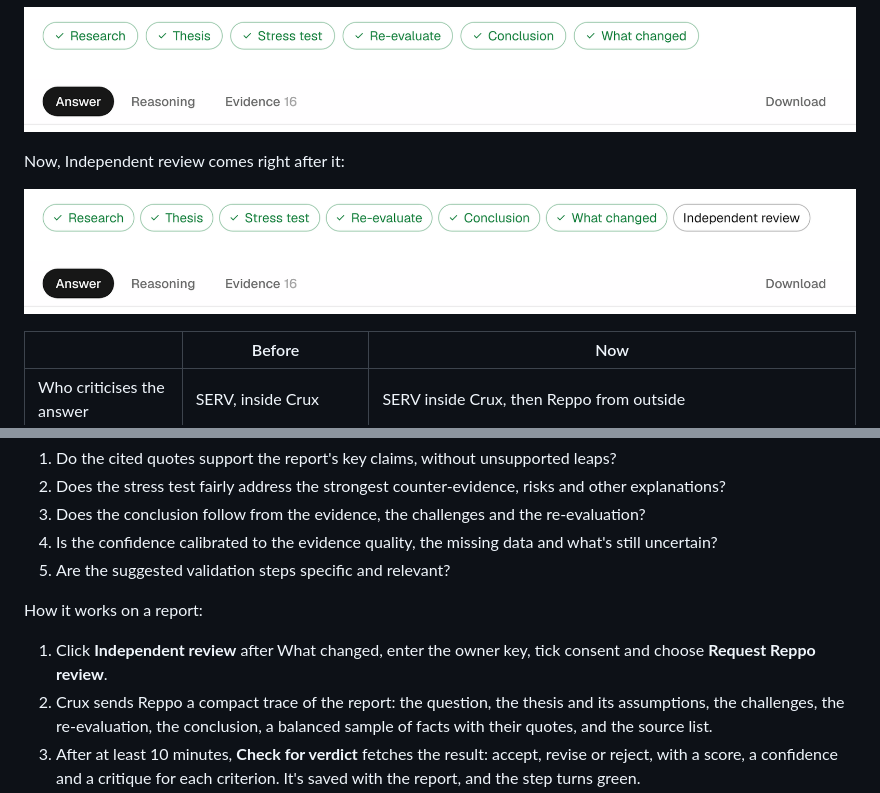
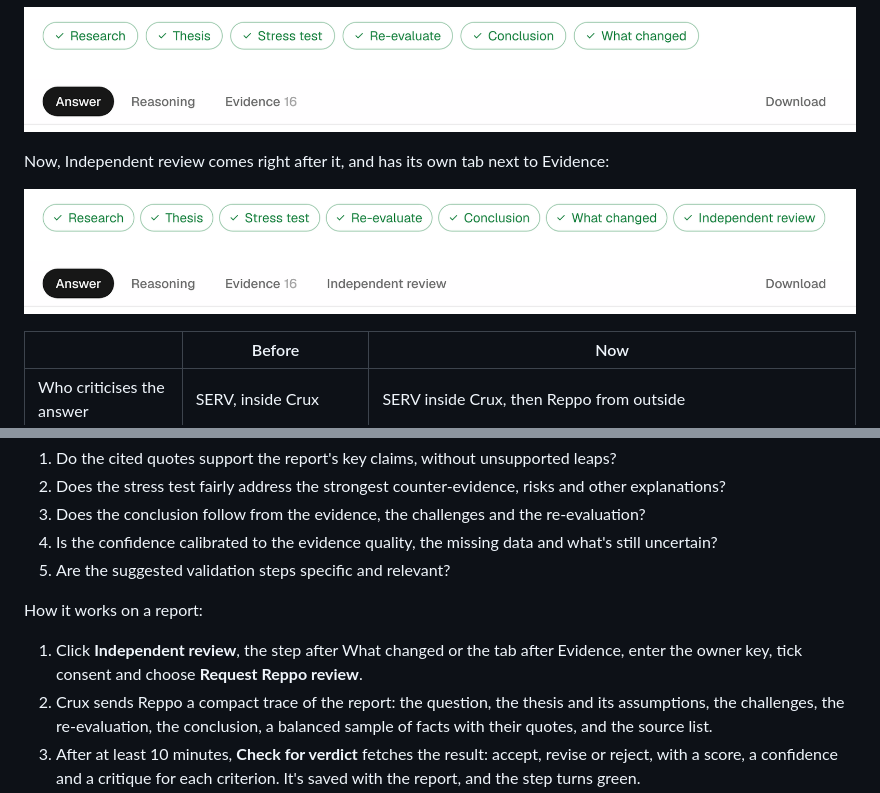
Before and after one commit to Mhiah/crux, a Markdown page: README.md, 2 parts joined by grey strips. Rendered like a GitHub page; pictures changed too: docs/screenshots/s2-report-after.png.

```diff
--- a/README.md
+++ b/README.md
@@ -33,5 +33,5 @@ Before, the report ended at What changed:
 
 ![The first Crux: the six steps ending at What changed](docs/screenshots/s2-report-before.png)
 
-Now, Independent review comes right after it:
+Now, Independent review comes right after it, and has its own tab next to Evidence:
 
@@ -75,7 +75,7 @@ Crux's stress test is SERV checking SERV. Independent review gets a second opini
 
 How it works on a report:
 
-1. Click **Independent review** after What changed, enter the owner key, tick consent and choose **Request Reppo review**.
+1. Click **Independent review**, the step after What changed or the tab after Evidence, enter the owner key, tick consent and choose **Request Reppo review**.
 2. Crux sends Reppo a compact trace of the report: the question, the thesis and its assumptions, the challenges, the re-evaluation, the conclusion, a balanced sample of facts with their quotes, and the source list.
 3. After at least 10 minutes, **Check for verdict** fetches the result: accept, revise or reject, with a score, a confidence and a critique for each criterion. It's saved with the report, and the step turns green.
 
```
Also changed, not shown: other parts of README.md (+1 -1 lines), 5 other files.
